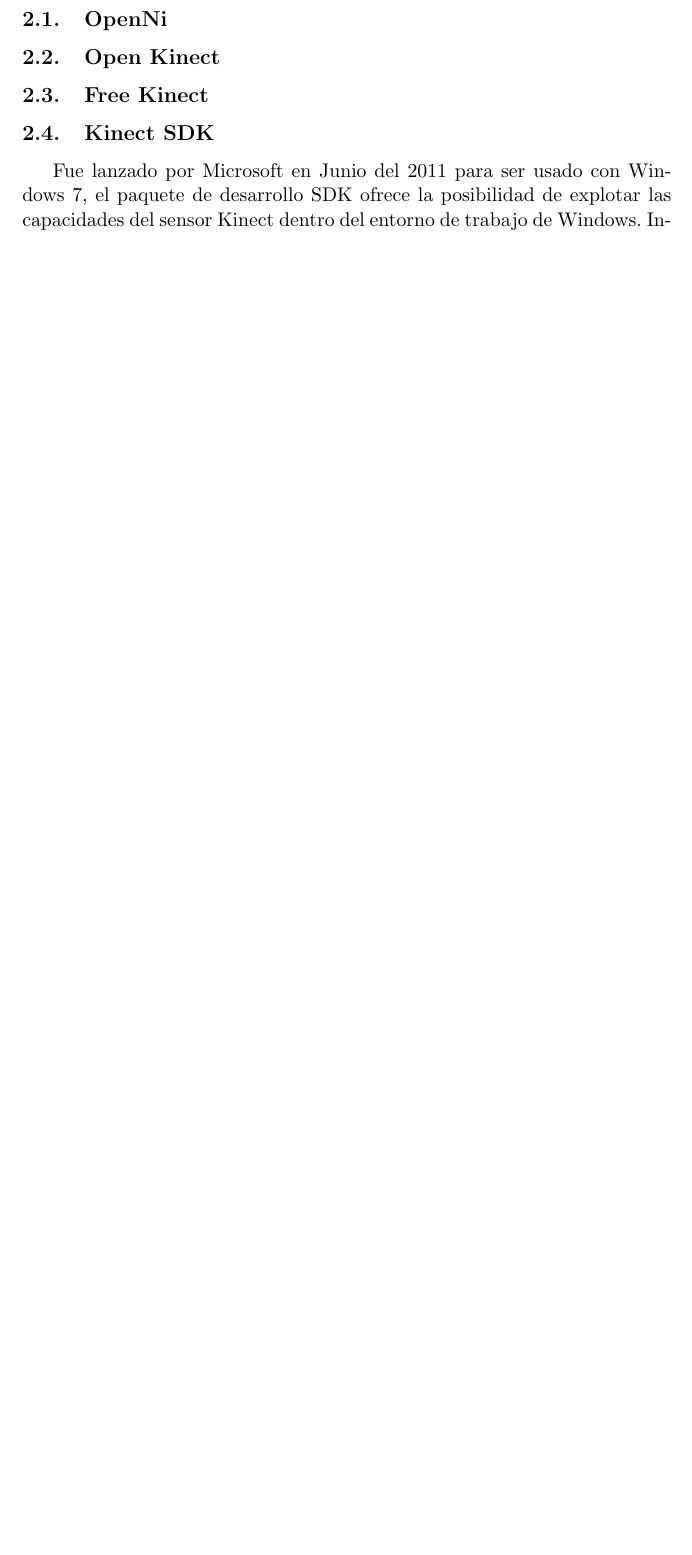
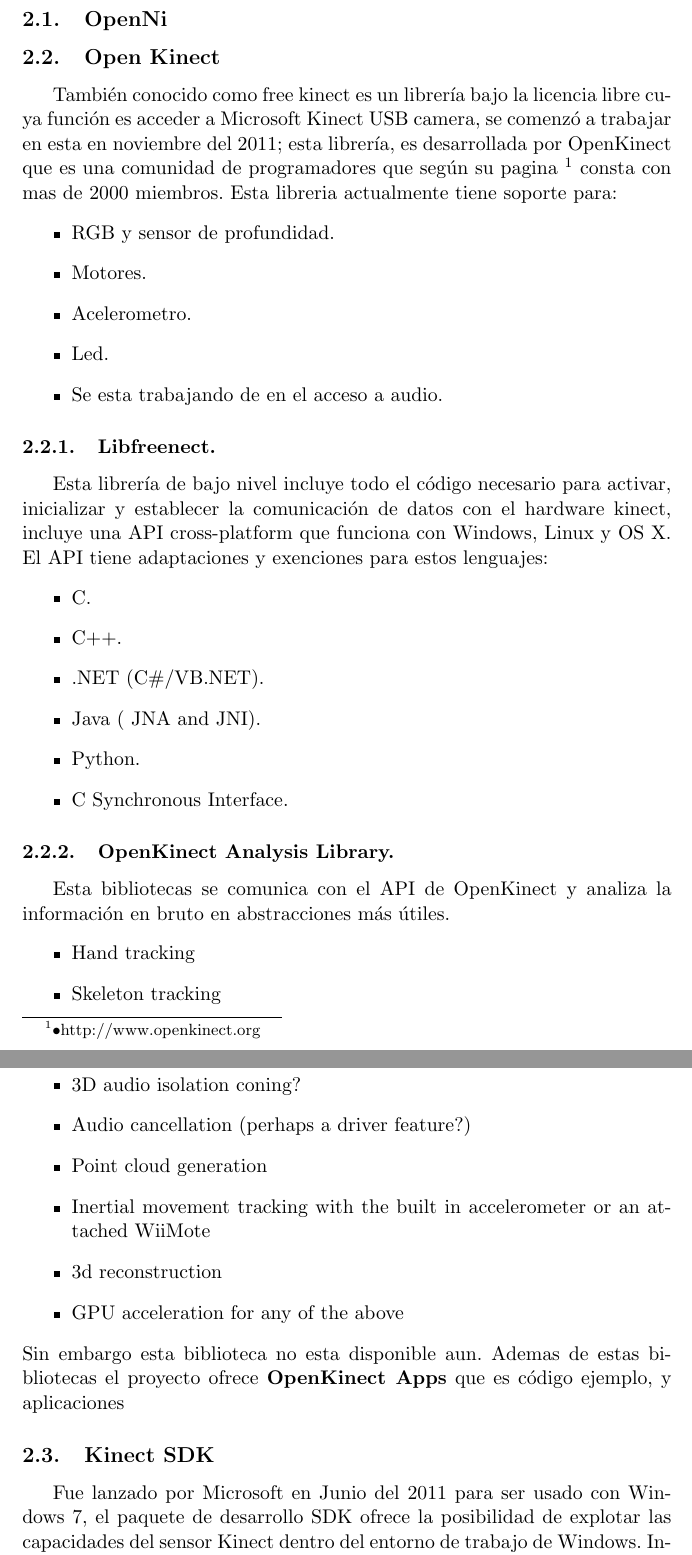
Before and after one commit to jenncuzz/Proyecto, a LaTeX document (Documentacion_01a.tex): part of page 4 of 6 before the commit and two parts of pages 4 and 5 of 7 after it, the two joined at a grey line, cut so that both start at the same text, the shorter picture padded with empty space. Compiled offline with pdfLaTeX.

Commit message:
Open Kinect terinado

```diff
--- a/Documentacion_01a.tex
+++ b/Documentacion_01a.tex
@@ -50,8 +50,40 @@
 
 \section{Descripción de las API's.}
 \subsection{OpenNi}
+%%%%%%%%%%%%%%%%%%%%%%%%%%%%%%%%%%%%%%
 \subsection{Open Kinect}
-\subsection{Free Kinect}
+También conocido como free kinect es un librería bajo la licencia libre cuya función es acceder a Microsoft Kinect USB camera, se comenzó a trabajar en esta en noviembre del 2011; esta librería, es desarrollada por OpenKinect que es una comunidad de programadores que según su pagina \footnote{•http://www.openkinect.org} consta con mas de 2000 miembros. Esta libreria actualmente tiene soporte para:
+\begin{itemize}
+\item RGB y sensor de profundidad.
+\item Motores.
+\item Acelerometro.
+\item Led.
+\item Se esta trabajando de en el acceso a audio.
+\end{itemize}
+\subsubsection{Libfreenect.}
+Esta librería de bajo nivel incluye todo el código necesario para activar, inicializar y establecer la comunicación de datos con el hardware kinect, incluye una API cross-platform que funciona con Windows, Linux  y OS X. El API tiene adaptaciones y exenciones para estos lenguajes:
+\begin{itemize}
+\item C.
+\item C++.
+\item .NET (C\#/VB.NET).
+\item Java ( JNA and JNI).
+\item Python.
+\item C Synchronous Interface.
+\end{itemize}
+\subsubsection{OpenKinect Analysis Library.}
+Esta bibliotecas se comunica con el API de OpenKinect y analiza la información en bruto en abstracciones más útiles.
+\begin{itemize}
+\item Hand tracking
+\item Skeleton tracking
+\item Depth processing
+\item 3D audio isolation coning?
+\item Audio cancellation (perhaps a driver feature?)
+\item Point cloud generation
+\item Inertial movement tracking with the built in accelerometer or an attached WiiMote
+\item 3d reconstruction
+\item GPU acceleration for any of the above
+\end{itemize}
+Sin embargo esta biblioteca no esta disponible aun. Ademas de estas bi-bliotecas el proyecto ofrece \textbf{OpenKinect Apps} que es  código ejemplo, y aplicaciones
 
 \subsection{Kinect SDK}
 Fue lanzado por Microsoft en Junio del 2011 para ser usado con Windows 7, el paquete de desarrollo SDK ofrece la posibilidad de explotar las capacidades del sensor Kinect dentro del entorno de trabajo de Windows. Incluye los drivers para el funcionamiento del dispositivo Kinect, estos pueden usarse para la programación de aplicaciones con C++, C-Sharp o Visual Basic, usando Microsoft Visual Studio 2010. Al descargar el SDK de la pagina oficial están incluidos ejemplos de códigos en los tres lenguajes mencionados.
```
